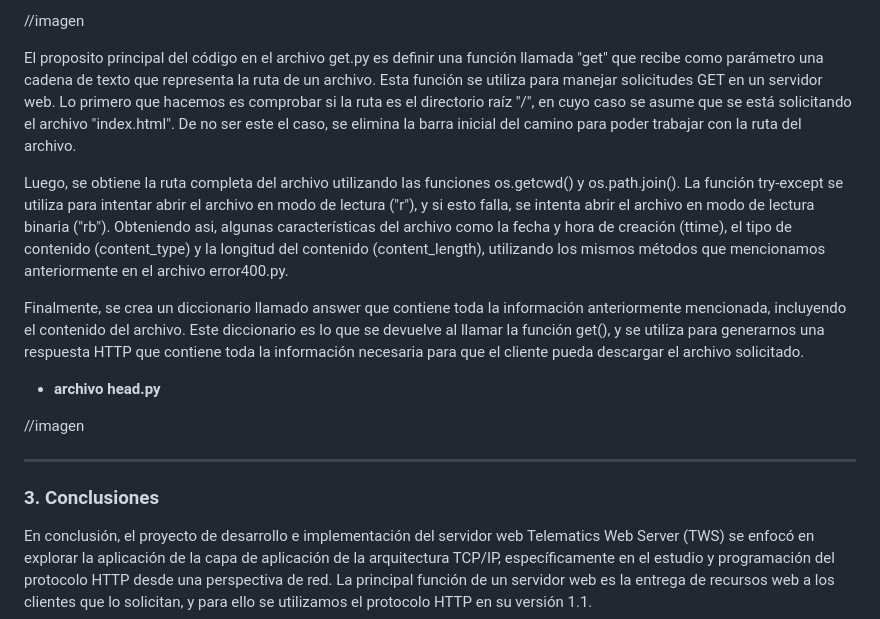
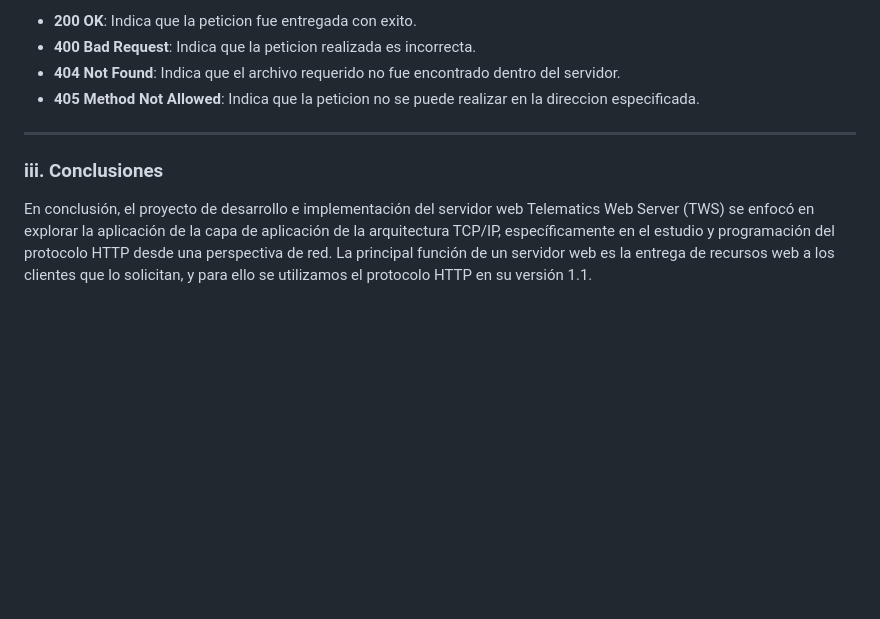
Before and after one commit to DannyMelguizo/TelematicaP1, a Markdown page: Readme.md, the part around one of its changes. GitHub-like rendering; blank space fills up the shorter version.

```diff
--- a/Readme.md
+++ b/Readme.md
@@ -75,24 +53,13 @@ Finalmente, se crea un diccionario llamado answer que contiene toda la informaci
-//imagen
-
-El proposito principal del código en el archivo get.py es definir una función llamada "get" que recibe como parámetro una cadena de texto que representa la ruta de un archivo. Esta función se utiliza para manejar solicitudes GET en un servidor web. Lo primero que hacemos es comprobar si la ruta es el directorio raíz "/", en cuyo caso se asume que se está solicitando el archivo "index.html". De no ser este el caso, se elimina la barra inicial del camino para poder trabajar con la ruta del archivo.
-
-Luego, se obtiene la ruta completa del archivo utilizando las funciones os.getcwd() y os.path.join(). La función try-except se utiliza para intentar abrir el archivo en modo de lectura ("r"), y si esto falla, se intenta abrir el archivo en modo de lectura binaria ("rb"). Obteniendo asi, algunas características del archivo como la fecha y hora de creación (ttime), el tipo de contenido (content_type) y la longitud del contenido (content_length), utilizando los mismos métodos que mencionamos anteriormente en el archivo error400.py.
-
-Finalmente, se crea un diccionario llamado answer que contiene toda la información anteriormente mencionada, incluyendo el contenido del archivo. Este diccionario es lo que se devuelve al llamar la función get(), y se utiliza para generarnos una respuesta HTTP que contiene toda la información necesaria para que el cliente pueda descargar el archivo solicitado.
-
-
-
-- **archivo head.py**
-
-//imagen
-
-
+* **200 OK**: Indica que la peticion fue entregada con exito.
+* **400 Bad Request**: Indica que la peticion realizada es incorrecta.
+* **404 Not Found**: Indica que el archivo requerido no fue encontrado dentro del servidor.
+* **405 Method Not Allowed**: Indica que la peticion no se puede realizar en la direccion especificada.
 
 *******
 
 <div id='conclusion'/>
 
-### **3. Conclusiones**
+### **iii. Conclusiones**
 En conclusión, el proyecto de desarrollo e implementación del servidor web Telematics Web Server (TWS) se enfocó en explorar la aplicación de la capa de aplicación de la arquitectura TCP/IP, específicamente en el estudio y programación del protocolo HTTP desde una perspectiva de red. La principal función de un servidor web es la entrega de recursos web a los clientes que lo solicitan, y para ello se utilizamos el protocolo HTTP en su versión 1.1.
 
 Para lograr este proyecto, se llevó a cabo una implementación detallada del servidor web, que incluyó el manejo de solicitudes HTTP GET, HEAD y POST, así como la generación de respuestas correspondientes, incluyendo códigos de estado, descripciones, fechas, tipos de contenido y longitudes. Además, se implementaron errores HTTP, incluyendo el código de estado 400 (solicitud incorrecta), 404 (no encontrado) y 405 (método no permitido).
```
Also changed, not shown: other parts of Readme.md (+23 -41 lines).
